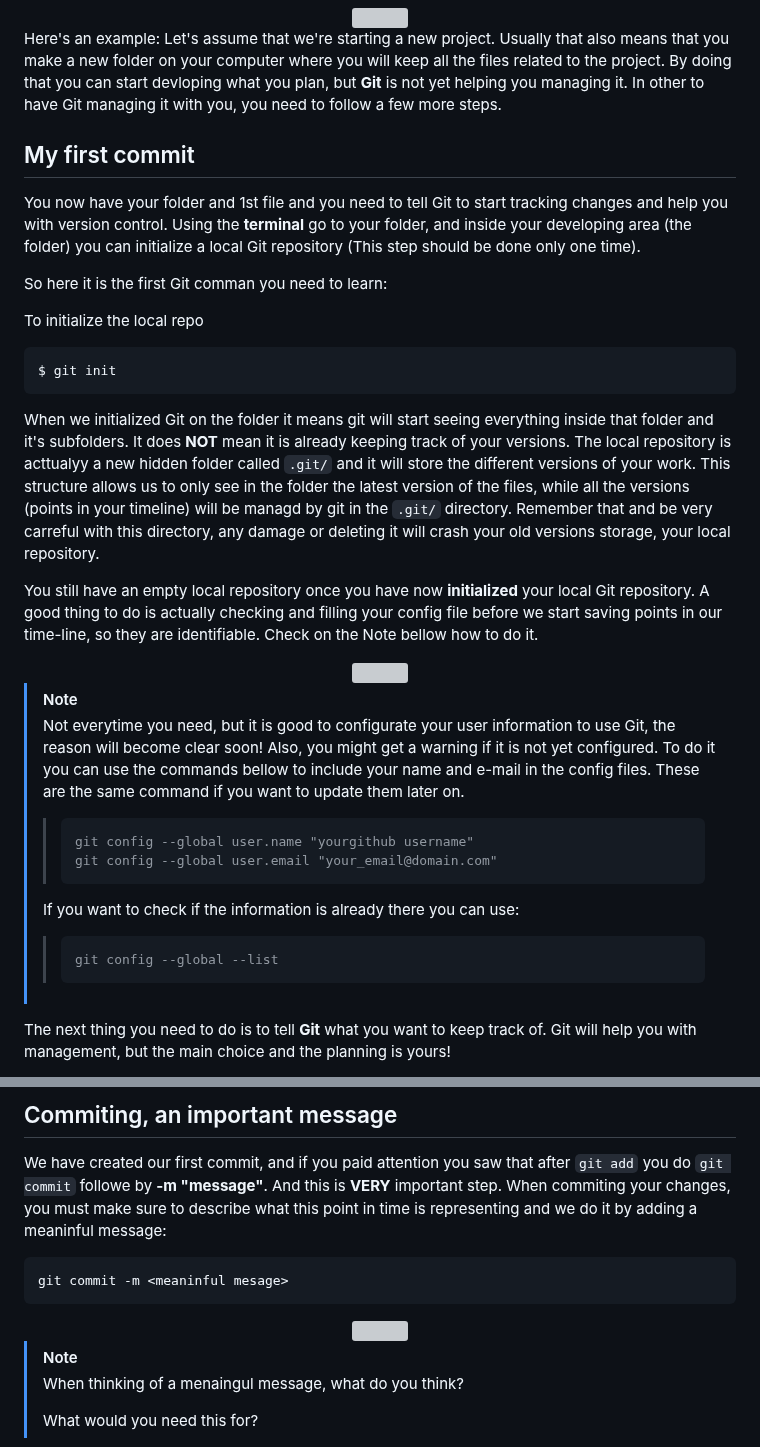
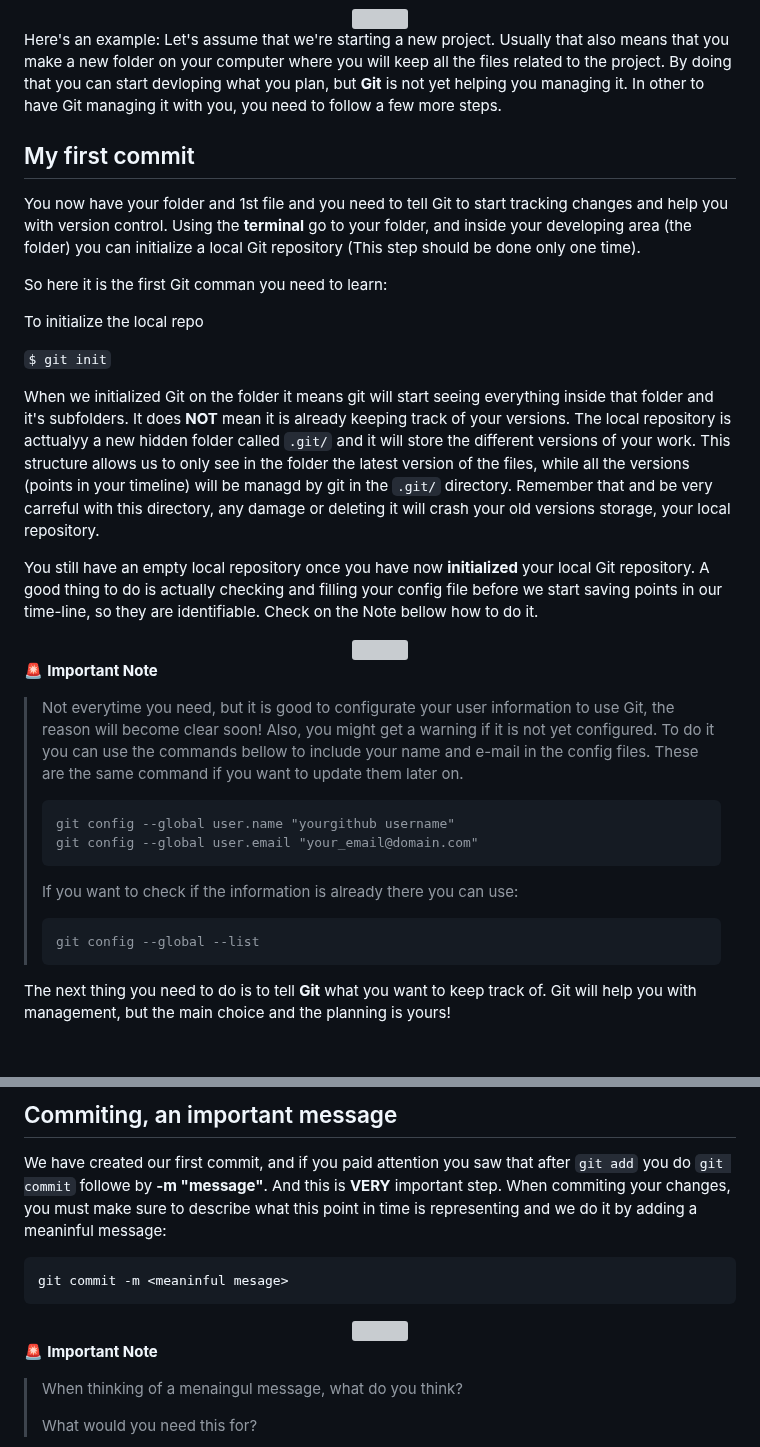
Before and after one commit to vibbits/introduction-github, a Markdown page: tutorials/3_getting_started/tutorial.md, 2 parts joined by grey strips. Drawn GitHub-style; blank space fills up the shorter version; grey boxes are pictures that could not be loaded.

Commit message:
minor format change

````diff
--- a/tutorials/3_getting_started/tutorial.md
+++ b/tutorials/3_getting_started/tutorial.md
@@ -50,8 +50,6 @@ So let's understand better these conceptual areas:
 Here's an example: Let's assume that we're starting a new project. Usually that also means that you make a new folder on your computer where you will keep all the files related to the project. By doing that you can start devloping what you plan, but **Git** is not yet helping you managing it. In other to have Git managing it with you, you need to follow a few more steps.
 
 
-
-
 ## My first commit
 
 You now have your folder and 1st file and you need to tell Git to start tracking changes and help you with version control. Using the **terminal** go to your folder, and inside your developing area (the folder) you can initialize a local Git repository (This step should be done only one time).
@@ -59,28 +57,29 @@ You now have your folder and 1st file and you need to tell Git to start tracking
 So here it is the first Git comman you need to learn:
 
 To initialize the local repo
-```
-$ git init
-```
+
+`$ git init`
+
 When we initialized Git on the folder it means git will start seeing everything inside that folder and it's subfolders. It does **NOT** mean it is already keeping track of your versions. The local repository is acttualyy a new hidden folder called `.git/` and it will store the different versions of your work. This structure allows us to only see in the folder the latest version of the files, while all the versions (points in your timeline) will be managd by git in the `.git/` directory.  Remember that and be very carreful with this directory, any damage or deleting it will crash your old versions storage, your local repository.
 
 You still have an empty local repository once you have now **initialized** your local Git repository. A good thing to do is actually checking and filling your config file before we start saving points in our time-line, so they are identifiable. Check on the Note bellow how to do it.
 
 <center><img src="../../images/images_tutorial/empty-timeline.svg" width="700"/></center>
 
-> [!NOTE]
->
+ 🚨 **Important Note**
+
 > Not everytime you need, but it is good to configurate your user information to use Git, the reason will become clear soon! Also, you might get a warning if it is not yet configured. To do it you can use the commands bellow to include your name and e-mail in the config files. These are the same command if you want to update them later on.
->>```
->> git config --global user.name "yourgithub username"
->> git config --global user.email "your_email@domain.com"
->>```
+>```
+> git config --global user.name "yourgithub username"
+> git config --global user.email "your_email@domain.com"
+>```
 >
 > If you want to check if the information is already there you can use:
->>```
->> git config --global --list
->>```
 >
+>```
+> git config --global --list
+>```
+
 
 The next thing you need to do is to tell **Git** what you want to keep track of. Git will help you with management, but the main choice and the planning is yours!
 
@@ -118,7 +117,8 @@ git commit -m <meaninful mesage>
 ```
 <center><img [https://workchronicles.substack.com/p/comic-meaningful-commit-messages?utm_source=publication-search] src=https://substackcdn.com/image/fetch/f_auto,q_auto:good,fl_progressive:steep/https%3A%2F%2Fsubstack-post-media.s3.amazonaws.com%2Fpublic%2Fimages%2Ff103d7d1-5fdd-4559-9c0e-c47e871a3e22_4800x4800.png width="400"/></center>
 
-> [!NOTE]
+🚨 **Important Note**
+
 >
 > When thinking of a menaingul message, what do you think?
 >
````
Also changed, not shown: tutorials/2_introduction/tutorial.md (+1 -1 lines), tutorials/4_time-travel_my_versions/tutorial.md (+3 -3 lines).
